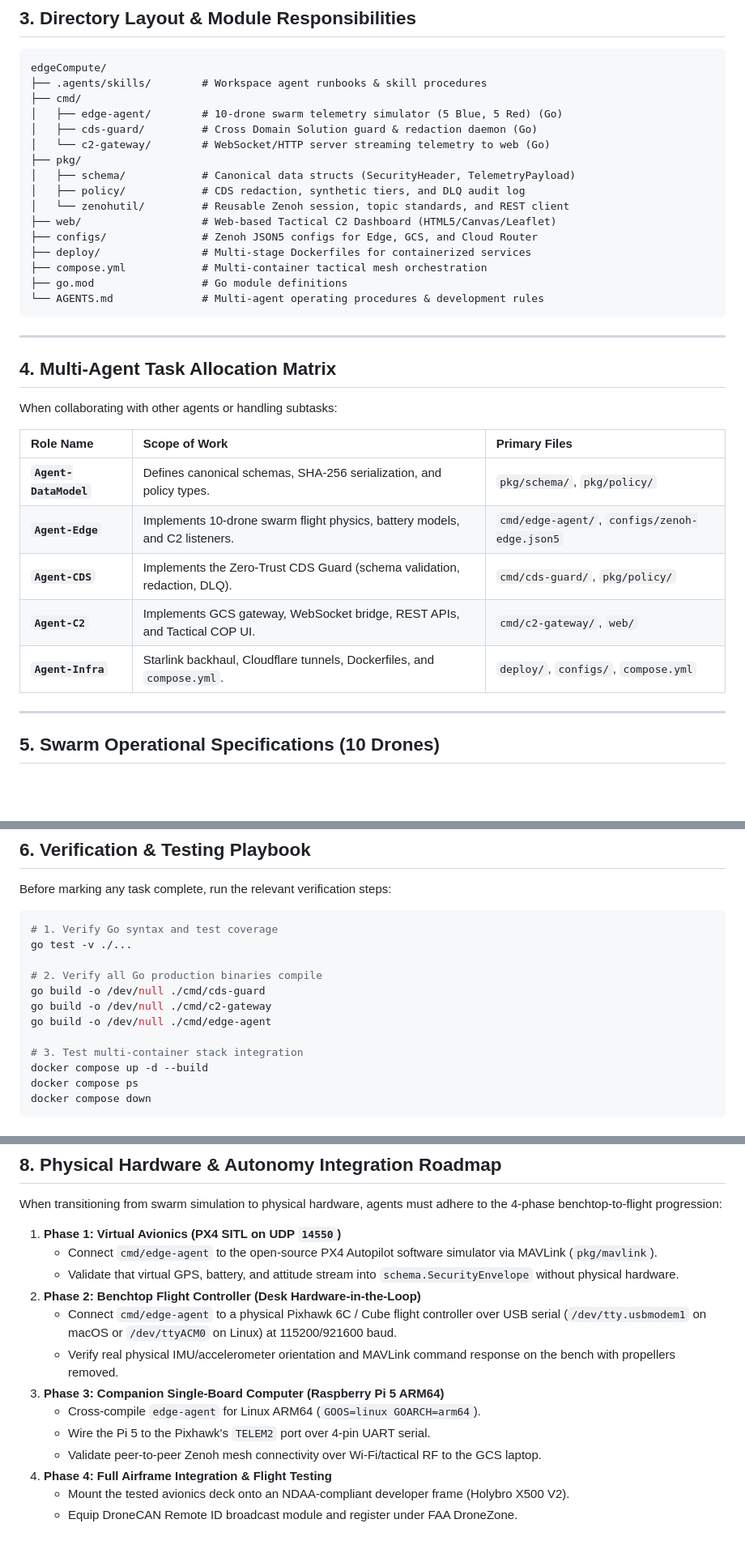
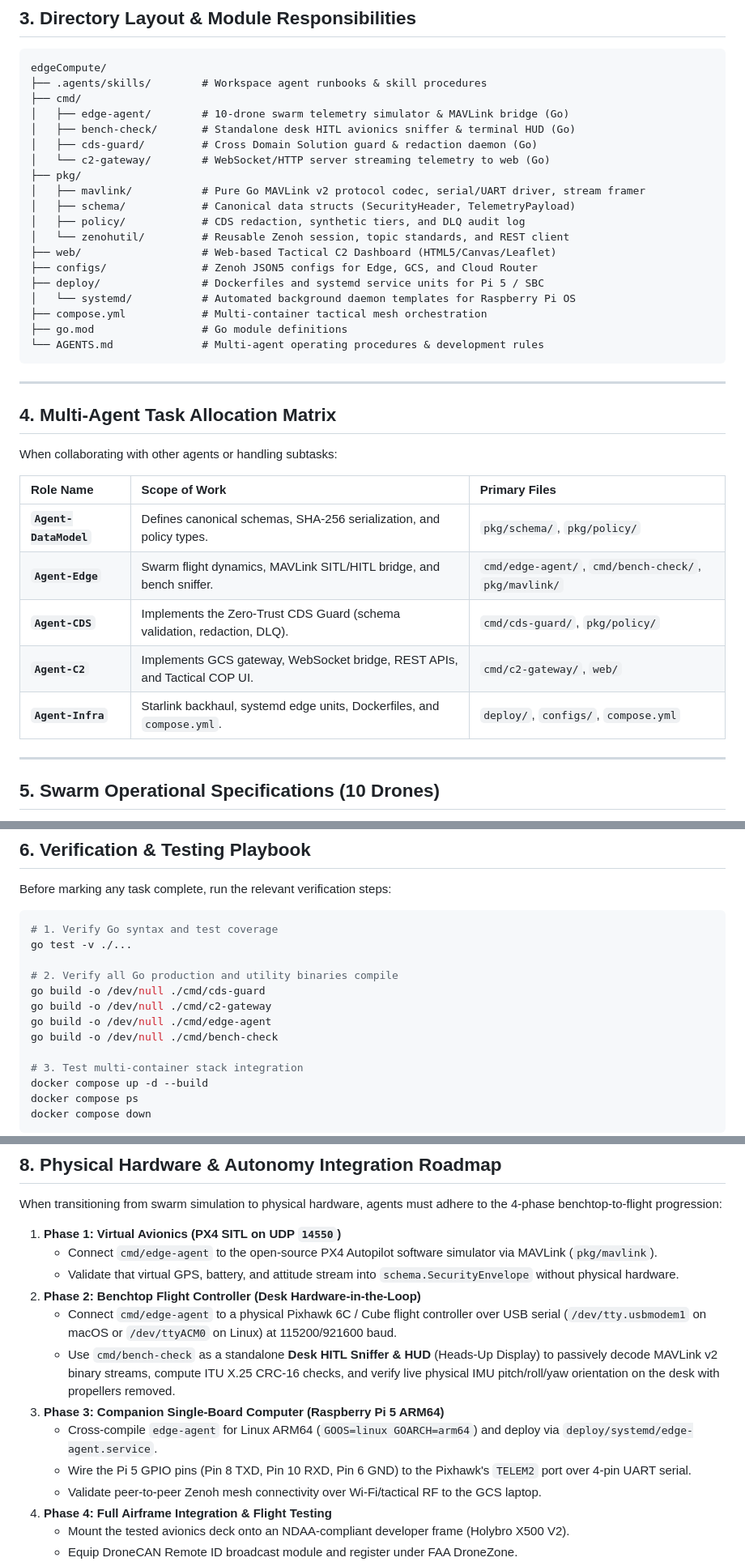
Before and after one commit to matteus8/blue-polar-bear, a Markdown page: AGENTS.md, 3 parts joined by grey strips. Shown at 81% size. GitHub-like rendering; blank space fills up the shorter version.

```diff
--- a/AGENTS.md
+++ b/AGENTS.md
@@ -58,16 +58,19 @@ This document defines the persistent instructions, architectural invariants, cod
 edgeCompute/
 ├── .agents/skills/        # Workspace agent runbooks & skill procedures
 ├── cmd/
-│   ├── edge-agent/        # 10-drone swarm telemetry simulator (5 Blue, 5 Red) (Go)
+│   ├── edge-agent/        # 10-drone swarm telemetry simulator & MAVLink bridge (Go)
+│   ├── bench-check/       # Standalone desk HITL avionics sniffer & terminal HUD (Go)
 │   ├── cds-guard/         # Cross Domain Solution guard & redaction daemon (Go)
 │   └── c2-gateway/        # WebSocket/HTTP server streaming telemetry to web (Go)
 ├── pkg/
+│   ├── mavlink/           # Pure Go MAVLink v2 protocol codec, serial/UART driver, stream framer
 │   ├── schema/            # Canonical data structs (SecurityHeader, TelemetryPayload)
 │   ├── policy/            # CDS redaction, synthetic tiers, and DLQ audit log
 │   └── zenohutil/         # Reusable Zenoh session, topic standards, and REST client
 ├── web/                   # Web-based Tactical C2 Dashboard (HTML5/Canvas/Leaflet)
 ├── configs/               # Zenoh JSON5 configs for Edge, GCS, and Cloud Router
-├── deploy/                # Multi-stage Dockerfiles for containerized services
+├── deploy/                # Dockerfiles and systemd service units for Pi 5 / SBC
+│   └── systemd/           # Automated background daemon templates for Raspberry Pi OS
 ├── compose.yml            # Multi-container tactical mesh orchestration
 ├── go.mod                 # Go module definitions
 └── AGENTS.md              # Multi-agent operating procedures & development rules
@@ -82,10 +85,10 @@ When collaborating with other agents or handling subtasks:
 | Role Name | Scope of Work | Primary Files |
 | :--- | :--- | :--- |
 | **`Agent-DataModel`** | Defines canonical schemas, SHA-256 serialization, and policy types. | `pkg/schema/`, `pkg/policy/` |
-| **`Agent-Edge`** | Implements 10-drone swarm flight physics, battery models, and C2 listeners. | `cmd/edge-agent/`, `configs/zenoh-edge.json5` |
+| **`Agent-Edge`** | Swarm flight dynamics, MAVLink SITL/HITL bridge, and bench sniffer. | `cmd/edge-agent/`, `cmd/bench-check/`, `pkg/mavlink/` |
 | **`Agent-CDS`** | Implements the Zero-Trust CDS Guard (schema validation, redaction, DLQ). | `cmd/cds-guard/`, `pkg/policy/` |
 | **`Agent-C2`** | Implements GCS gateway, WebSocket bridge, REST APIs, and Tactical COP UI. | `cmd/c2-gateway/`, `web/` |
-| **`Agent-Infra`** | Starlink backhaul, Cloudflare tunnels, Dockerfiles, and `compose.yml`. | `deploy/`, `configs/`, `compose.yml` |
+| **`Agent-Infra`** | Starlink backhaul, systemd edge units, Dockerfiles, and `compose.yml`. | `deploy/`, `configs/`, `compose.yml` |
 
 ---
 
@@ -111,10 +114,11 @@ Before marking any task complete, run the relevant verification steps:
 # 1. Verify Go syntax and test coverage
 go test -v ./...
 
-# 2. Verify all Go production binaries compile
+# 2. Verify all Go production and utility binaries compile
 go build -o /dev/null ./cmd/cds-guard
 go build -o /dev/null ./cmd/c2-gateway
 go build -o /dev/null ./cmd/edge-agent
+go build -o /dev/null ./cmd/bench-check
 
 # 3. Test multi-container stack integration
 docker compose up -d --build
@@ -140,10 +144,10 @@ When transitioning from swarm simulation to physical hardware, agents must adher
    - Validate that virtual GPS, battery, and attitude stream into `schema.SecurityEnvelope` without physical hardware.
 2. **Phase 2: Benchtop Flight Controller (Desk Hardware-in-the-Loop)**
    - Connect `cmd/edge-agent` to a physical Pixhawk 6C / Cube flight controller over USB serial (`/dev/tty.usbmodem1` on macOS or `/dev/ttyACM0` on Linux) at 115200/921600 baud.
-   - Verify real physical IMU/accelerometer orientation and MAVLink command response on the bench with propellers removed.
+   - Use `cmd/bench-check` as a standalone **Desk HITL Sniffer & HUD** (Heads-Up Display) to passively decode MAVLink v2 binary streams, compute ITU X.25 CRC-16 checks, and verify live physical IMU pitch/roll/yaw orientation on the desk with propellers removed.
 3. **Phase 3: Companion Single-Board Computer (Raspberry Pi 5 ARM64)**
-   - Cross-compile `edge-agent` for Linux ARM64 (`GOOS=linux GOARCH=arm64`).
-   - Wire the Pi 5 to the Pixhawk's `TELEM2` port over 4-pin UART serial.
+   - Cross-compile `edge-agent` for Linux ARM64 (`GOOS=linux GOARCH=arm64`) and deploy via `deploy/systemd/edge-agent.service`.
+   - Wire the Pi 5 GPIO pins (Pin 8 TXD, Pin 10 RXD, Pin 6 GND) to the Pixhawk's `TELEM2` port over 4-pin UART serial.
    - Validate peer-to-peer Zenoh mesh connectivity over Wi-Fi/tactical RF to the GCS laptop.
 4. **Phase 4: Full Airframe Integration & Flight Testing**
    - Mount the tested avionics deck onto an NDAA-compliant developer frame (Holybro X500 V2).
```
Also changed, not shown: docs/development.md (+11 -1 lines), docs/hardware-roadmap.md (+19 -0 lines).
